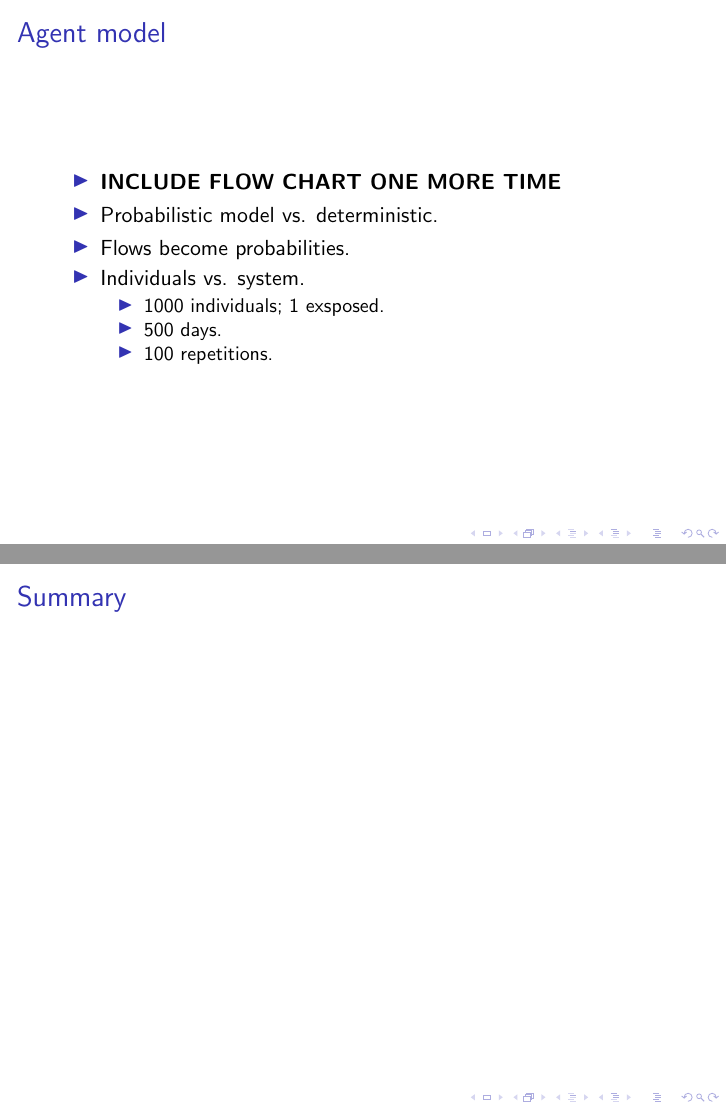
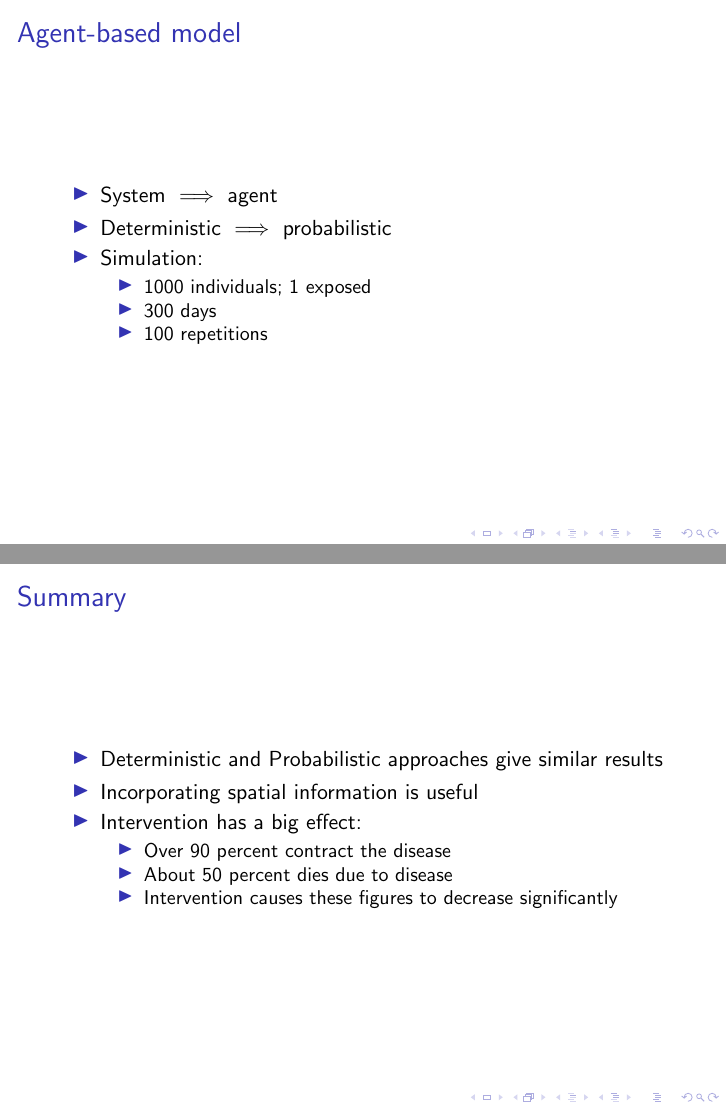
Before and after one commit to YuhangMa/MIT-Lincoln-Lab, LaTeX slides (beamerFile.tex): pages 12 and 23 of 23, joined at a grey line. Compiled offline with pdfLaTeX; a LaTeX package or settings file that is missing is left out.

Commit message:
Update beamerFile.tex
Added ABM Part and Intro

```diff
--- a/beamerFile.tex
+++ b/beamerFile.tex
@@ -145,7 +145,7 @@ Should we add equations?
 
 
 \begin{frame}
-\frametitle{Agent model}
+\frametitle{Agent-based model}
 \section{Agent}
 %MAYBE INCLUDE DIAGRAM
 %\begin{figure}
@@ -185,14 +185,14 @@ Should we add equations?
 %\end{tikzpicture}
 %\end{figure}
 \begin{itemize}
-\item \textbf{INCLUDE FLOW CHART ONE MORE TIME}
-\item Probabilistic model vs. deterministic.
-\item Flows become probabilities.
-\item Individuals vs. system.
+%\item \textbf{INCLUDE FLOW CHART ONE MORE TIME}
+\item System $\implies$ agent
+\item Deterministic $\implies$ probabilistic
+\item Simulation:
 \begin{itemize}
-\item 1000 individuals; 1 exsposed.
-\item 500 days.
-\item 100 repetitions.
+\item 1000 individuals; 1 exposed
+\item 300 days
+\item 100 repetitions
 \end{itemize}
 \end{itemize}
 \end{frame}
@@ -342,5 +338,14 @@ Should we add equations?
-\begin{frame}
 \frametitle{Summary}
 \section{Summary}
+\begin{itemize}
+\item Deterministic and Probabilistic approaches give similar results
+\item Incorporating spatial information is useful
+\item Intervention has a big effect:
+\begin{itemize}
+\item Over 90 percent contract the disease
+\item About 50 percent dies due to disease
+\item Intervention causes these figures to decrease significantly
+\end{itemize}
+\end{itemize}
 \end{frame}
 \end{document}
```
Also changed, not shown: beamerFile.tex (70 more changed lines).
